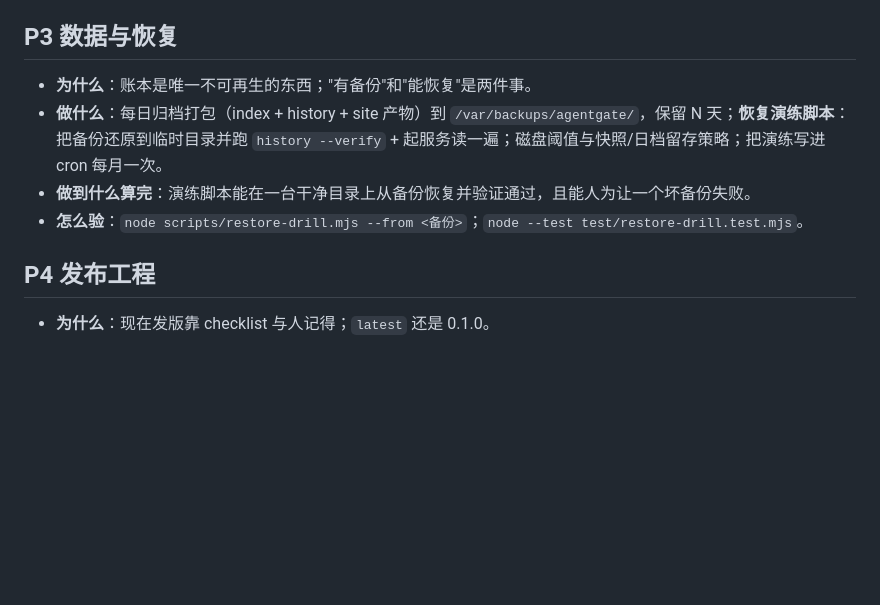
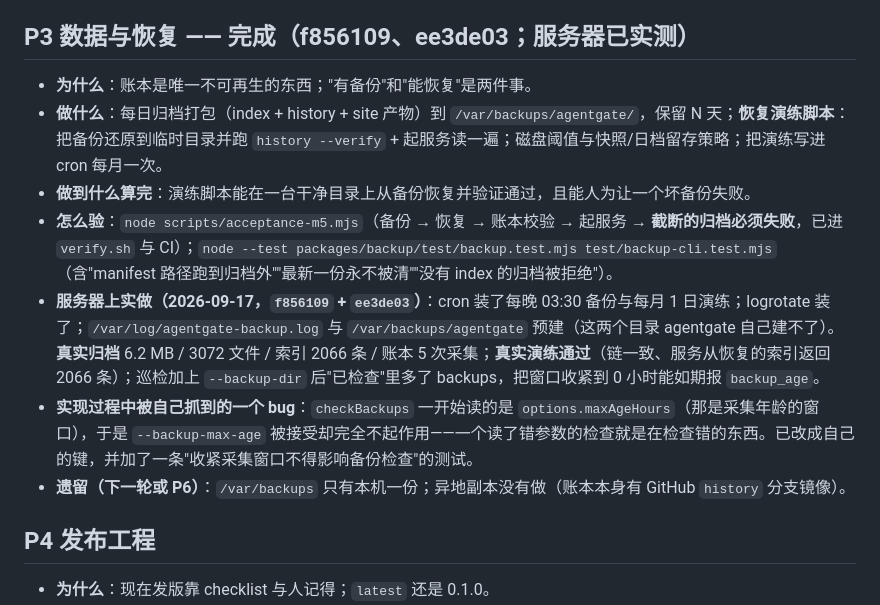
Before and after one commit to actions-marketplace-validations/ciceroyang_agentgate, a Markdown page: docs/operations/productionization.md, the part around the change. GitHub-like rendering; blank space fills up the shorter version.

```diff
--- a/docs/operations/productionization.md
+++ b/docs/operations/productionization.md
@@ -59,12 +59,15 @@
 - **怎么验**：`node --test packages/service/test/limits.test.mjs packages/service/test/limits-http.test.mjs`（14 项：带体 413、无体 POST 405、超限 429 + Retry-After、`/metrics` 不占额度、桶表有界、默认关闭、HEAD 无响应体、超时值）；`scripts/bench.mjs 20000 100` 不回归。
 - **服务器上实做（2026-09-17，部署 `d6281e0`）**：unit 里的 `AGENTGATE_RATE_LIMIT=1200` 已生效——`/metrics` 读出 `agentgate_rate_limit_per_minute 1200`；`HEAD /health` = 200；`POST /health` 带体 = **413**；1400 个并发请求打 `/health` 得到 **1350×200 + 50×429**，限流确实在这个部署上生效，而不只是配置里写着。
 
-## P3 数据与恢复
+## P3 数据与恢复 —— **完成（f856109、ee3de03；服务器已实测）**
 
 - **为什么**：账本是唯一不可再生的东西；"有备份"和"能恢复"是两件事。
 - **做什么**：每日归档打包（index + history + site 产物）到 `/var/backups/agentgate/`，保留 N 天；**恢复演练脚本**：把备份还原到临时目录并跑 `history --verify` + 起服务读一遍；磁盘阈值与快照/日档留存策略；把演练写进 cron 每月一次。
 - **做到什么算完**：演练脚本能在一台干净目录上从备份恢复并验证通过，且能人为让一个坏备份失败。
-- **怎么验**：`node scripts/restore-drill.mjs --from <备份>`；`node --test test/restore-drill.test.mjs`。
+- **怎么验**：`node scripts/acceptance-m5.mjs`（备份 → 恢复 → 账本校验 → 起服务 → **截断的归档必须失败**，已进 `verify.sh` 与 CI）；`node --test packages/backup/test/backup.test.mjs test/backup-cli.test.mjs`（含"manifest 路径跑到归档外""最新一份永不被清""没有 index 的归档被拒绝"）。
+- **服务器上实做（2026-09-17，`f856109` + `ee3de03`）**：cron 装了每晚 03:30 备份与每月 1 日演练；logrotate 装了；`/var/log/agentgate-backup.log` 与 `/var/backups/agentgate` 预建（这两个目录 agentgate 自己建不了）。**真实归档** 6.2 MB / 3072 文件 / 索引 2066 条 / 账本 5 次采集；**真实演练通过**（链一致、服务从恢复的索引返回 2066 条）；巡检加上 `--backup-dir` 后"已检查"里多了 backups，把窗口收紧到 0 小时能如期报 `backup_age`。
+- **实现过程中被自己抓到的一个 bug**：`checkBackups` 一开始读的是 `options.maxAgeHours`（那是采集年龄的窗口），于是 `--backup-max-age` 被接受却完全不起作用——一个读了错参数的检查就是在检查错的东西。已改成自己的键，并加了一条"收紧采集窗口不得影响备份检查"的测试。
+- **遗留（下一轮或 P6）**：`/var/backups` 只有本机一份；异地副本没有做（账本本身有 GitHub `history` 分支镜像）。
 
 ## P4 发布工程
 
```
Also changed, not shown: docs/operations/deployment-runbook.md (+23 -0 lines).
